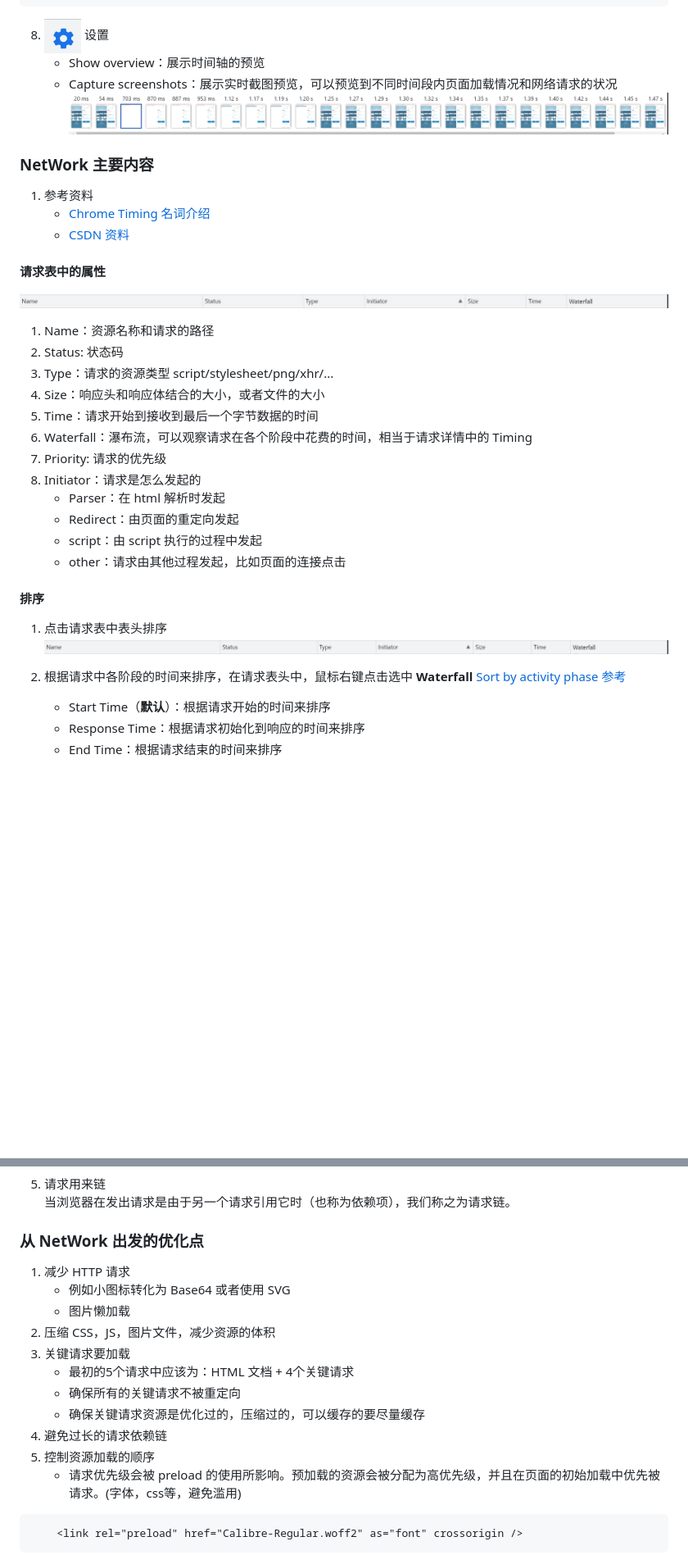
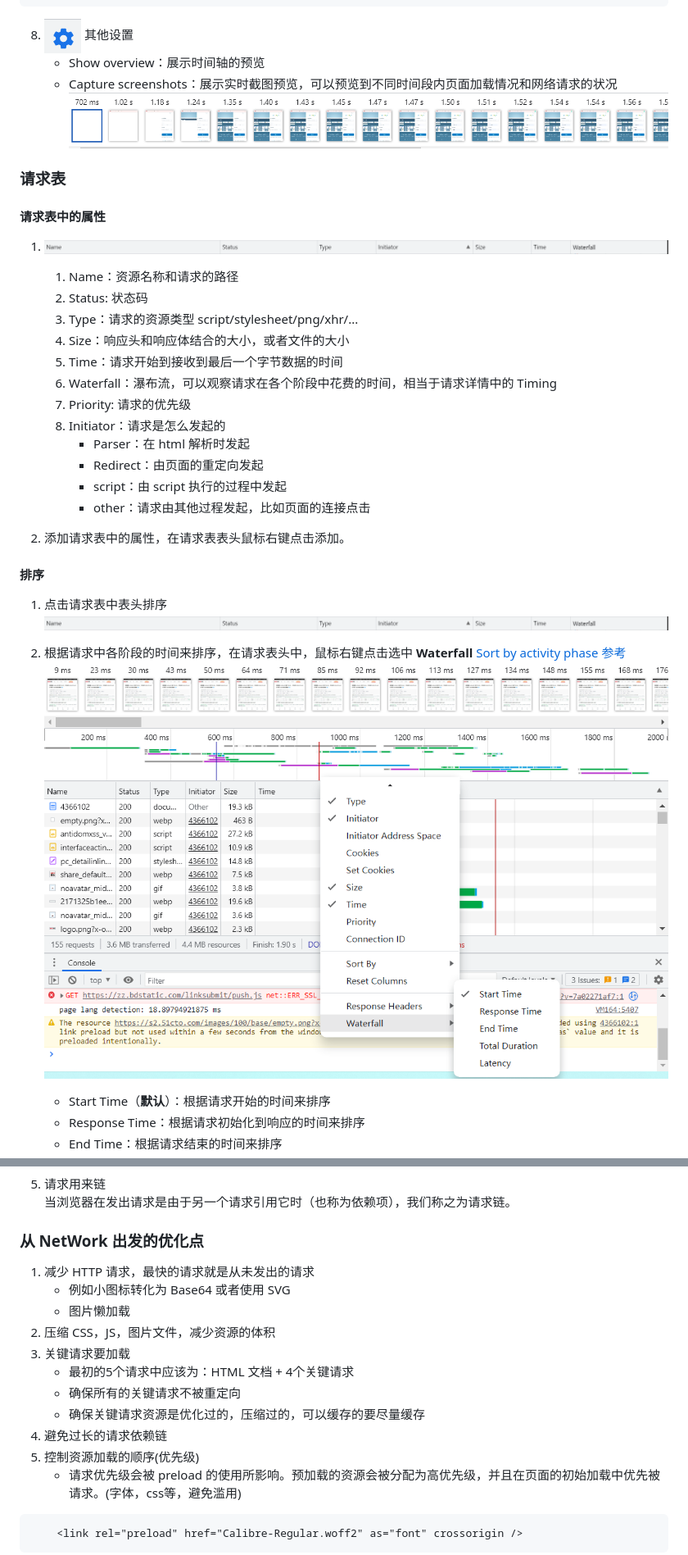
Before and after one commit to 18339167199/todoList, a Markdown page: chrome dev tool/chromeDevTool.md, 2 parts joined by grey strips. Shown: that part at 82% size. Rendered like a GitHub page; pictures changed too: chrome dev tool/images/23.png (added), chrome dev tool/images/9.png; blank space fills up the shorter version.

Commit message:
'chrome-2'

`````diff
--- a/chrome dev tool/chromeDevTool.md
+++ b/chrome dev tool/chromeDevTool.md
@@ -100,20 +100,16 @@
 }
 ````
 
-8. ![](./images/8.png) 设置
+8. ![](./images/8.png) 其他设置
    - Show overview：展示时间轴的预览
    - Capture screenshots：展示实时截图预览，可以预览到不同时间段内页面加载情况和网络请求的状况
    ![](./images/9.png)
 
 
-
-### NetWork 主要内容
-1. 参考资料
-    - [Chrome Timing 名词介绍](https://developer.chrome.com/docs/devtools/network/reference/#timing-explanation)
-    - [CSDN 资料](https://blog.csdn.net/Arlingtonroad/article/details/109852319)
+### 请求表
 
 #### 请求表中的属性
-![](./images/10.png)
+1. ![](./images/10.png)
    1. Name：资源名称和请求的路径
    2. Status: 状态码
    3. Type：请求的资源类型 script/stylesheet/png/xhr/...
@@ -127,11 +123,14 @@
       + script：由 script 执行的过程中发起
       + other：请求由其他过程发起，比如页面的连接点击
 
+2. 添加请求表中的属性，在请求表表头鼠标右键点击添加。
+
 #### 排序
 1. 点击请求表中表头排序
    ![](./images/10.png)
 
 2. 根据请求中各阶段的时间来排序，在请求表头中，鼠标右键点击选中 **Waterfall** [Sort by activity phase 参考](https://developer.chrome.com/docs/devtools/network/reference/#sort-by-activity)
+   ![](./images/23.png)
    - Start Time（**默认**）：根据请求开始的时间来排序
    - Response Time：根据请求初始化到响应的时间来排序
    - End Time：根据请求结束的时间来排序
@@ -214,7 +221,7 @@
 
 
 ### 从 NetWork 出发的优化点
-1. 减少 HTTP 请求
+1. 减少 HTTP 请求，最快的请求就是从未发出的请求
    - 例如小图标转化为 Base64 或者使用 SVG
    - 图片懒加载
 2. 压缩 CSS，JS，图片文件，减少资源的体积
@@ -223,7 +230,7 @@
    - 确保所有的关键请求不被重定向
    - 确保关键请求资源是优化过的，压缩过的，可以缓存的要尽量缓存
 4. 避免过长的请求依赖链
-5. 控制资源加载的顺序
+5. 控制资源加载的顺序(优先级)
    - 请求优先级会被 preload 的使用所影响。预加载的资源会被分配为高优先级，并且在页面的初始加载中优先被请求。(字体，css等，避免滥用)
 ````html
     <link rel="preload" href="Calibre-Regular.woff2" as="font" crossorigin />
`````
Also changed, not shown: other parts of chrome dev tool/chromeDevTool.md (+13 -5 lines), chrome dev tool/images/st.png (added).
